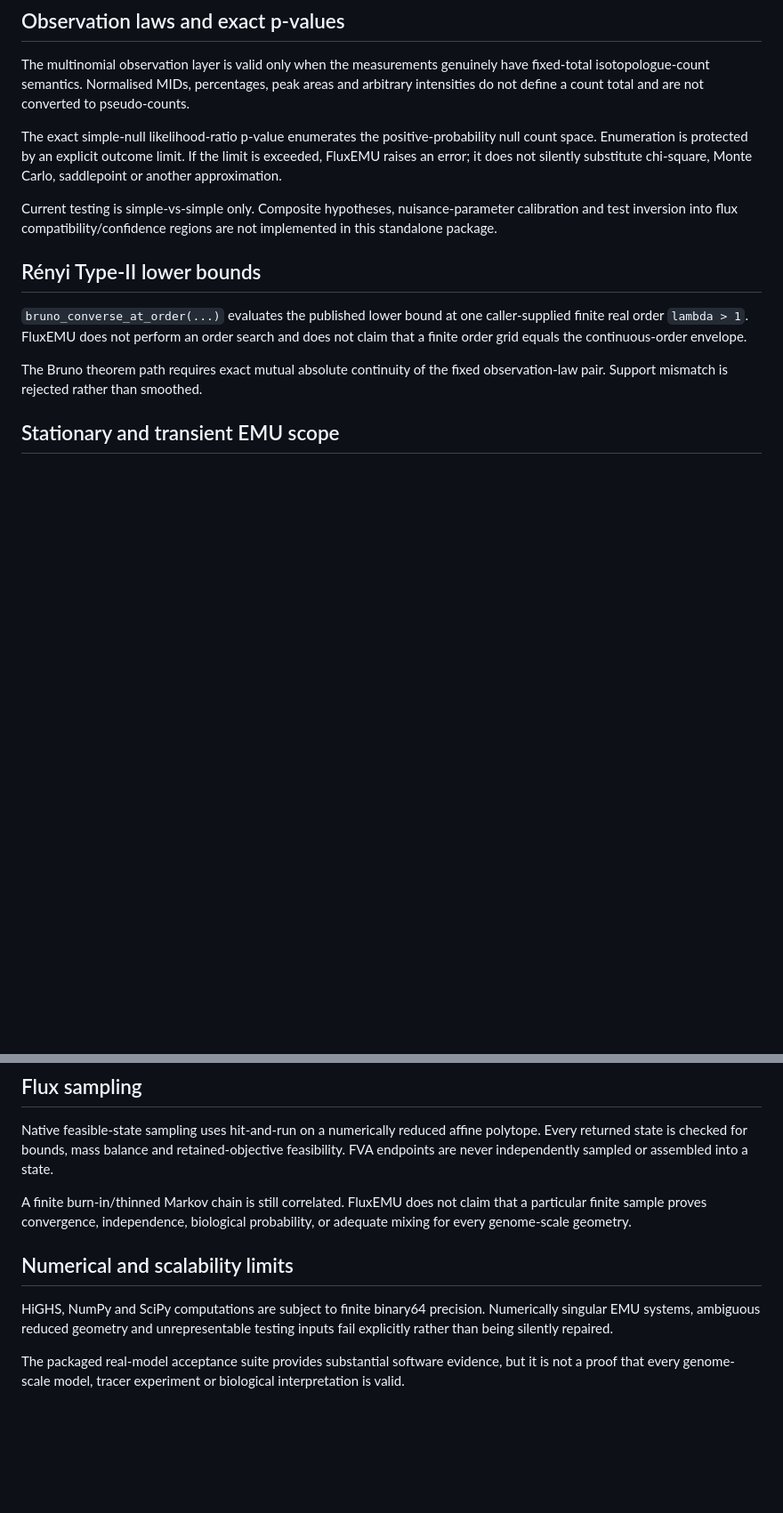
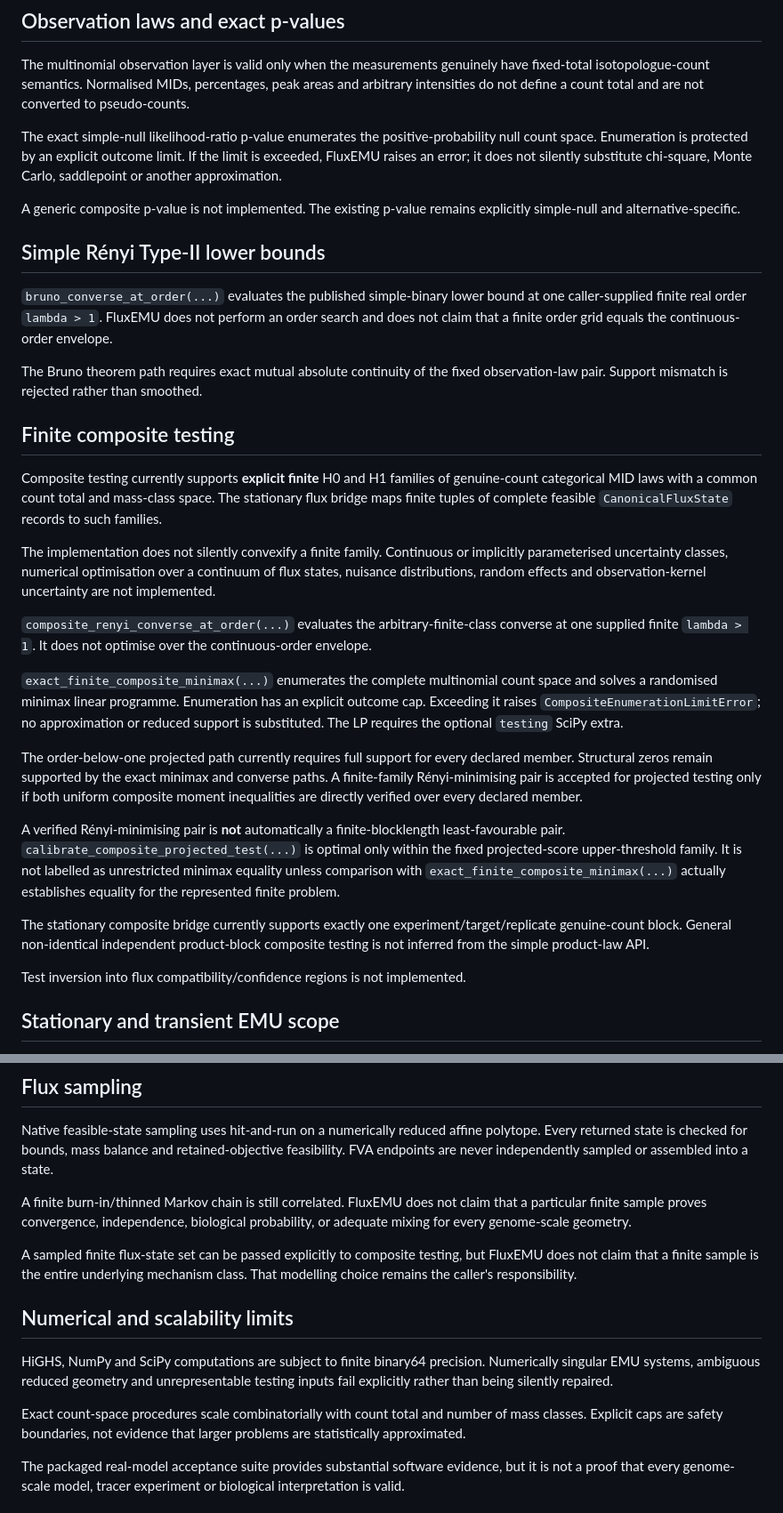
Before and after one commit to esig626/CarbonScope, a Markdown page: docs/KNOWN_LIMITATIONS.md, 2 parts joined by grey strips. Shown at 89% size. Drawn GitHub-style; blank space fills up the shorter version.

Commit message:
Update limitations for finite composite testing

```diff
--- a/docs/KNOWN_LIMITATIONS.md
+++ b/docs/KNOWN_LIMITATIONS.md
@@ -16,13 +16,31 @@ The multinomial observation layer is valid only when the measurements genuinely
 
 The exact simple-null likelihood-ratio p-value enumerates the positive-probability null count space. Enumeration is protected by an explicit outcome limit. If the limit is exceeded, FluxEMU raises an error; it does not silently substitute chi-square, Monte Carlo, saddlepoint or another approximation.
 
-Current testing is simple-vs-simple only. Composite hypotheses, nuisance-parameter calibration and test inversion into flux compatibility/confidence regions are not implemented in this standalone package.
+A generic composite p-value is not implemented. The existing p-value remains explicitly simple-null and alternative-specific.
 
-## Rényi Type-II lower bounds
+## Simple Rényi Type-II lower bounds
 
-`bruno_converse_at_order(...)` evaluates the published lower bound at one caller-supplied finite real order `lambda > 1`. FluxEMU does not perform an order search and does not claim that a finite order grid equals the continuous-order envelope.
+`bruno_converse_at_order(...)` evaluates the published simple-binary lower bound at one caller-supplied finite real order `lambda > 1`. FluxEMU does not perform an order search and does not claim that a finite order grid equals the continuous-order envelope.
 
 The Bruno theorem path requires exact mutual absolute continuity of the fixed observation-law pair. Support mismatch is rejected rather than smoothed.
+
+## Finite composite testing
+
+Composite testing currently supports **explicit finite** H0 and H1 families of genuine-count categorical MID laws with a common count total and mass-class space. The stationary flux bridge maps finite tuples of complete feasible `CanonicalFluxState` records to such families.
+
+The implementation does not silently convexify a finite family. Continuous or implicitly parameterised uncertainty classes, numerical optimisation over a continuum of flux states, nuisance distributions, random effects and observation-kernel uncertainty are not implemented.
+
+`composite_renyi_converse_at_order(...)` evaluates the arbitrary-finite-class converse at one supplied finite `lambda > 1`. It does not optimise over the continuous-order envelope.
+
+`exact_finite_composite_minimax(...)` enumerates the complete multinomial count space and solves a randomised minimax linear programme. Enumeration has an explicit outcome cap. Exceeding it raises `CompositeEnumerationLimitError`; no approximation or reduced support is substituted. The LP requires the optional `testing` SciPy extra.
+
+The order-below-one projected path currently requires full support for every declared member. Structural zeros remain supported by the exact minimax and converse paths. A finite-family Rényi-minimising pair is accepted for projected testing only if both uniform composite moment inequalities are directly verified over every declared member.
+
+A verified Rényi-minimising pair is **not** automatically a finite-blocklength least-favourable pair. `calibrate_composite_projected_test(...)` is optimal only within the fixed projected-score upper-threshold family. It is not labelled as unrestricted minimax equality unless comparison with `exact_finite_composite_minimax(...)` actually establishes equality for the represented finite problem.
+
+The stationary composite bridge currently supports exactly one experiment/target/replicate genuine-count block. General non-identical independent product-block composite testing is not inferred from the simple product-law API.
+
+Test inversion into flux compatibility/confidence regions is not implemented.
 
 ## Stationary and transient EMU scope
 
@@ -38,9 +56,13 @@ Native feasible-state sampling uses hit-and-run on a numerically reduced affine
 
 A finite burn-in/thinned Markov chain is still correlated. FluxEMU does not claim that a particular finite sample proves convergence, independence, biological probability, or adequate mixing for every genome-scale geometry.
 
+A sampled finite flux-state set can be passed explicitly to composite testing, but FluxEMU does not claim that a finite sample is the entire underlying mechanism class. That modelling choice remains the caller's responsibility.
+
 ## Numerical and scalability limits
 
 HiGHS, NumPy and SciPy computations are subject to finite binary64 precision. Numerically singular EMU systems, ambiguous reduced geometry and unrepresentable testing inputs fail explicitly rather than being silently repaired.
+
+Exact count-space procedures scale combinatorially with count total and number of mass classes. Explicit caps are safety boundaries, not evidence that larger problems are statistically approximated.
 
 The packaged real-model acceptance suite provides substantial software evidence, but it is not a proof that every genome-scale model, tracer experiment or biological interpretation is valid.
 
```
